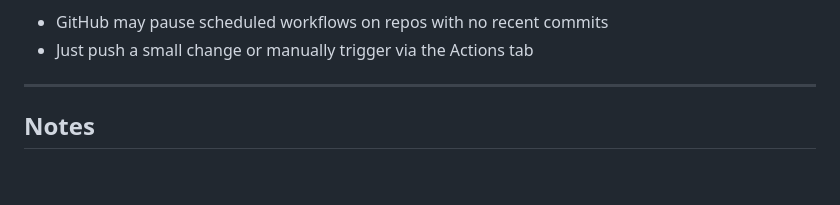
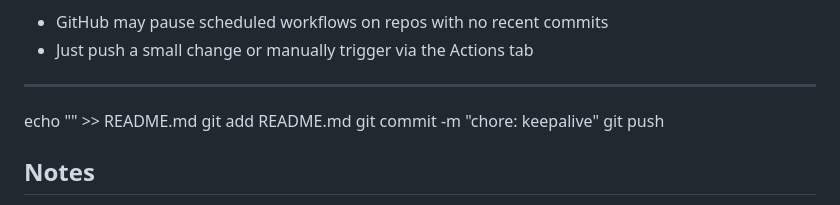
Before and after one commit to SwavnaSahoo/linkedin-job-alerts, a Markdown page: README.md, the part around the change. GitHub-like rendering; blank space fills up the shorter version.

Commit message:
Add keepalive instructions to README
Added instructions to keep the GitHub Actions workflow alive.

```diff
--- a/README.md
+++ b/README.md
@@ -121,7 +121,10 @@ JOB_SEARCHES = [
 - Just push a small change or manually trigger via the Actions tab
 
 ---
-
+echo "" >> README.md
+git add README.md
+git commit -m "chore: keepalive"
+git push
 ## Notes
 
 - This uses LinkedIn's **public RSS feeds** — no API key or LinkedIn account required
```
